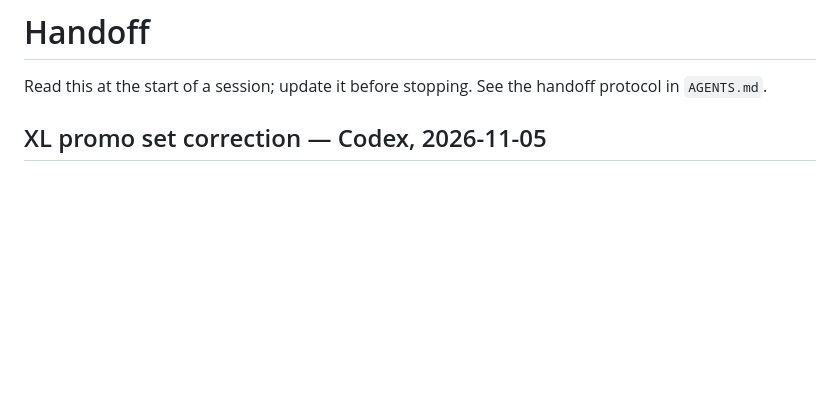
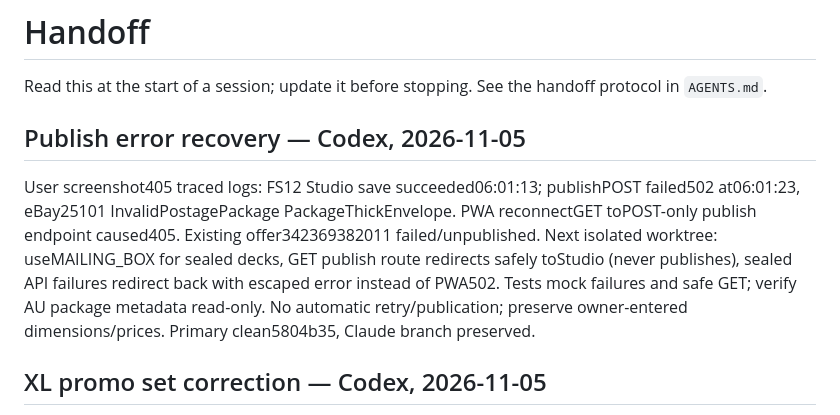
Before and after one commit to nicgrr/automation-platform, a Markdown page: HANDOFF.md, the part around the change. GitHub-like rendering; blank space fills up the shorter version.

Commit message:
Plan sealed postage correction and publish error recovery
Agent: Codex

```diff
--- a/HANDOFF.md
+++ b/HANDOFF.md
@@ -2,6 +2,17 @@
 
 Read this at the start of a session; update it before stopping. See the
 handoff protocol in `AGENTS.md`.
+
+## Publish error recovery — Codex, 2026-11-05
+
+User screenshot405 traced logs: FS12 Studio save succeeded06:01:13; publishPOST
+failed502 at06:01:23, eBay25101 InvalidPostagePackage PackageThickEnvelope.
+PWA reconnectGET toPOST-only publish endpoint caused405. Existing offer342369382011
+failed/unpublished. Next isolated worktree: useMAILING_BOX for sealed decks,
+GET publish route redirects safely toStudio (never publishes), sealed API failures
+redirect back with escaped error instead of PWA502. Tests mock failures and safe
+GET; verify AU package metadata read-only. No automatic retry/publication; preserve
+owner-entered dimensions/prices. Primary clean5804b35, Claude branch preserved.
 
 ## XL promo set correction — Codex, 2026-11-05
 
```
